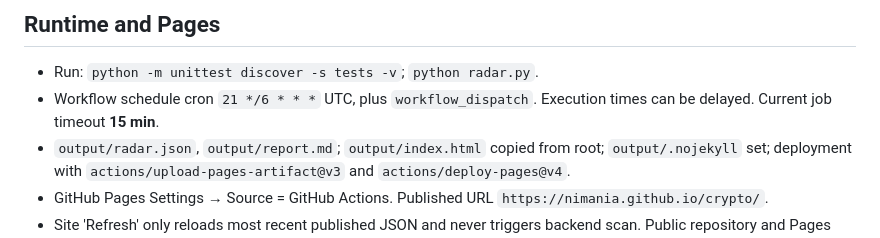
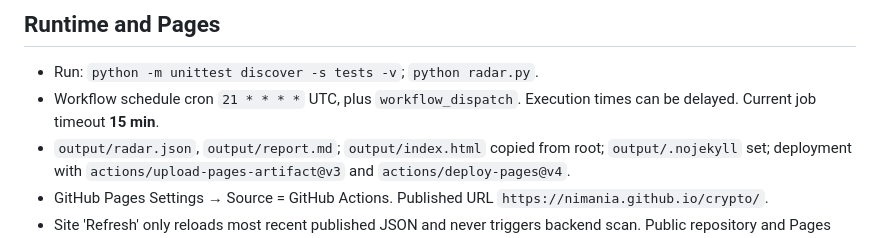
Before and after one commit to nimania/crypto, a Markdown page: docs/TECHNICAL.md, the part around the change. Rendered like a GitHub page.

Commit message:
Document hourly scan cadence and operational limits

```diff
--- a/docs/TECHNICAL.md
+++ b/docs/TECHNICAL.md
@@ -91,7 +91,7 @@ This example is a **schema illustration**, not live market output; do not publis
 
 ## Runtime and Pages
 - Run: `python -m unittest discover -s tests -v`; `python radar.py`.
-- Workflow schedule cron `21 */6 * * *` UTC, plus `workflow_dispatch`. Execution times can be delayed. Current job timeout **15 min**.
+- Workflow schedule cron `21 * * * *` UTC, plus `workflow_dispatch`. Execution times can be delayed. Current job timeout **15 min**.
 - `output/radar.json`, `output/report.md`; `output/index.html` copied from root; `output/.nojekyll` set; deployment with `actions/upload-pages-artifact@v3` and `actions/deploy-pages@v4`.
 - GitHub Pages Settings → Source = GitHub Actions. Published URL `https://nimania.github.io/crypto/`.
 - Site 'Refresh' only reloads most recent published JSON and never triggers backend scan. Public repository and Pages may expose public wallet addresses if added to output; consider privacy and consent.
```
